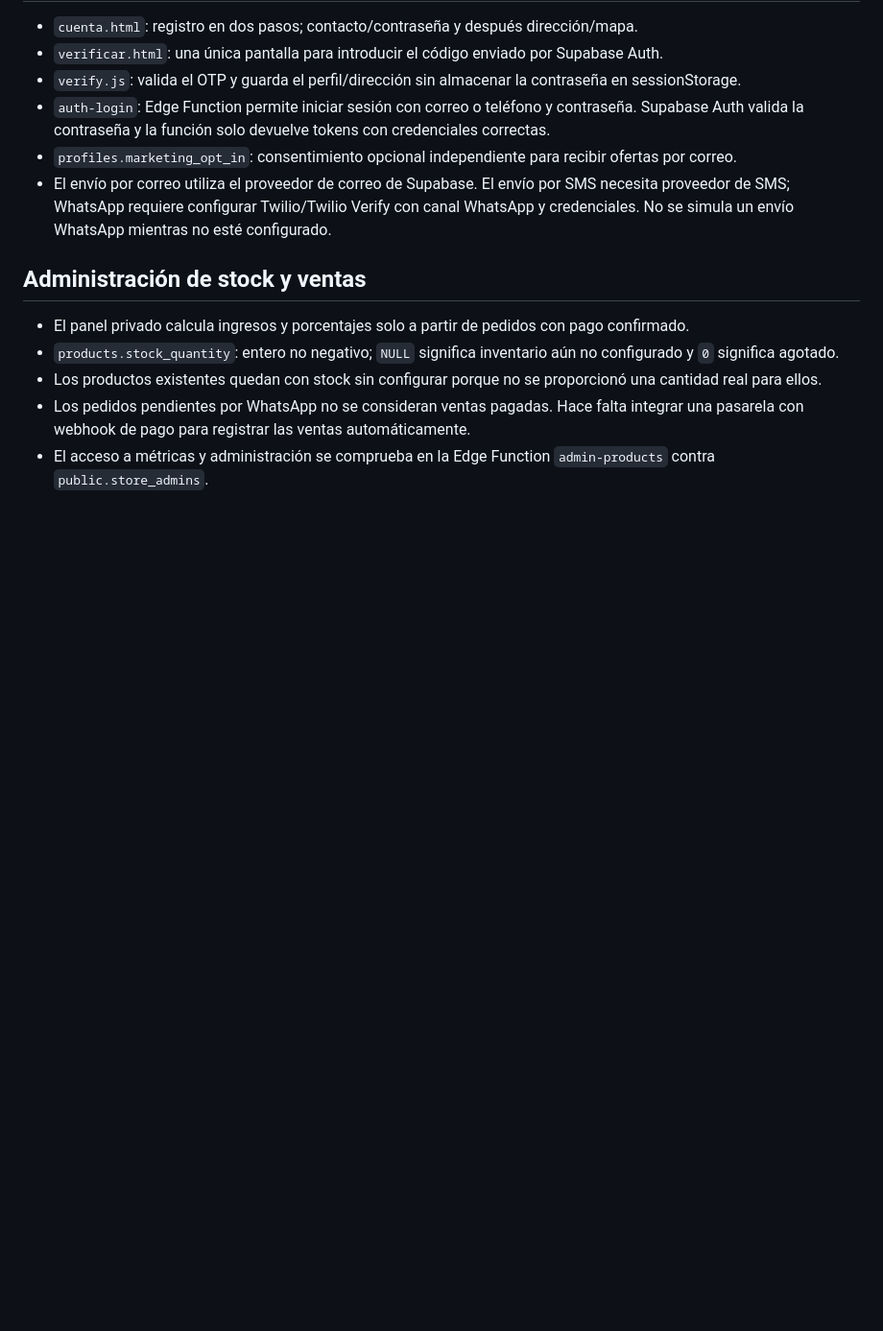
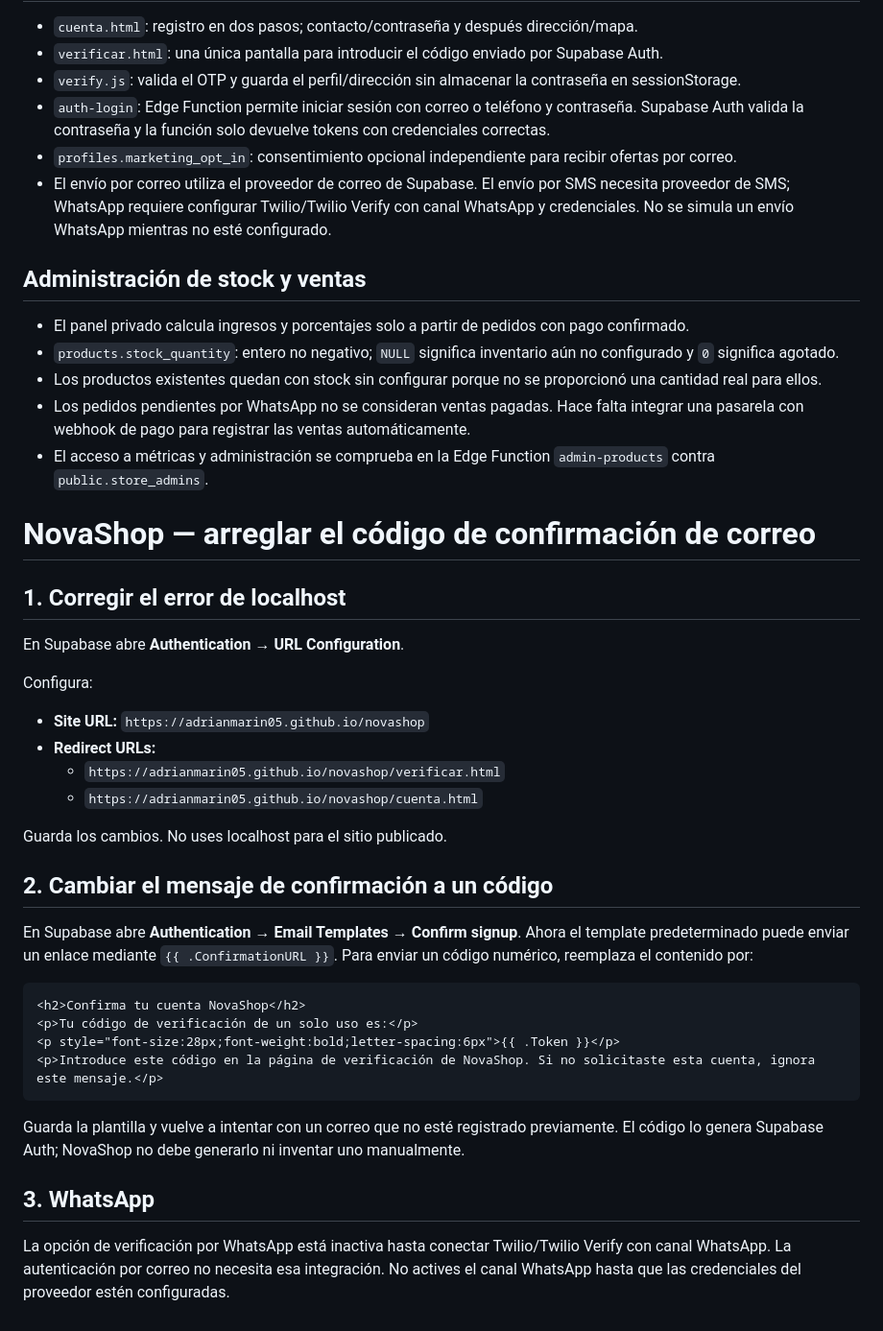
Before and after one commit to AdrianMarin05/novashop, a Markdown page: README.md, the part around the change. Shown at 96% size. GitHub-like rendering; blank space fills up the shorter version.

Commit message:
Document email OTP and redirect setup

````diff
--- a/README.md
+++ b/README.md
@@ -91,3 +91,32 @@ Orders are persisted in Supabase and start as `pending_payment`. The store curre
 - Los productos existentes quedan con stock sin configurar porque no se proporcionó una cantidad real para ellos.
 - Los pedidos pendientes por WhatsApp no se consideran ventas pagadas. Hace falta integrar una pasarela con webhook de pago para registrar las ventas automáticamente.
 - El acceso a métricas y administración se comprueba en la Edge Function `admin-products` contra `public.store_admins`.
+
+
+# NovaShop — arreglar el código de confirmación de correo
+
+## 1. Corregir el error de localhost
+En Supabase abre **Authentication → URL Configuration**.
+
+Configura:
+- **Site URL:** `https://adrianmarin05.github.io/novashop`
+- **Redirect URLs:**
+  - `https://adrianmarin05.github.io/novashop/verificar.html`
+  - `https://adrianmarin05.github.io/novashop/cuenta.html`
+
+Guarda los cambios. No uses localhost para el sitio publicado.
+
+## 2. Cambiar el mensaje de confirmación a un código
+En Supabase abre **Authentication → Email Templates → Confirm signup**. Ahora el template predeterminado puede enviar un enlace mediante `{{ .ConfirmationURL }}`. Para enviar un código numérico, reemplaza el contenido por:
+
+```html
+<h2>Confirma tu cuenta NovaShop</h2>
+<p>Tu código de verificación de un solo uso es:</p>
+<p style="font-size:28px;font-weight:bold;letter-spacing:6px">{{ .Token }}</p>
+<p>Introduce este código en la página de verificación de NovaShop. Si no solicitaste esta cuenta, ignora este mensaje.</p>
+```
+
+Guarda la plantilla y vuelve a intentar con un correo que no esté registrado previamente. El código lo genera Supabase Auth; NovaShop no debe generarlo ni inventar uno manualmente.
+
+## 3. WhatsApp
+La opción de verificación por WhatsApp está inactiva hasta conectar Twilio/Twilio Verify con canal WhatsApp. La autenticación por correo no necesita esa integración. No actives el canal WhatsApp hasta que las credenciales del proveedor estén configuradas.
````
